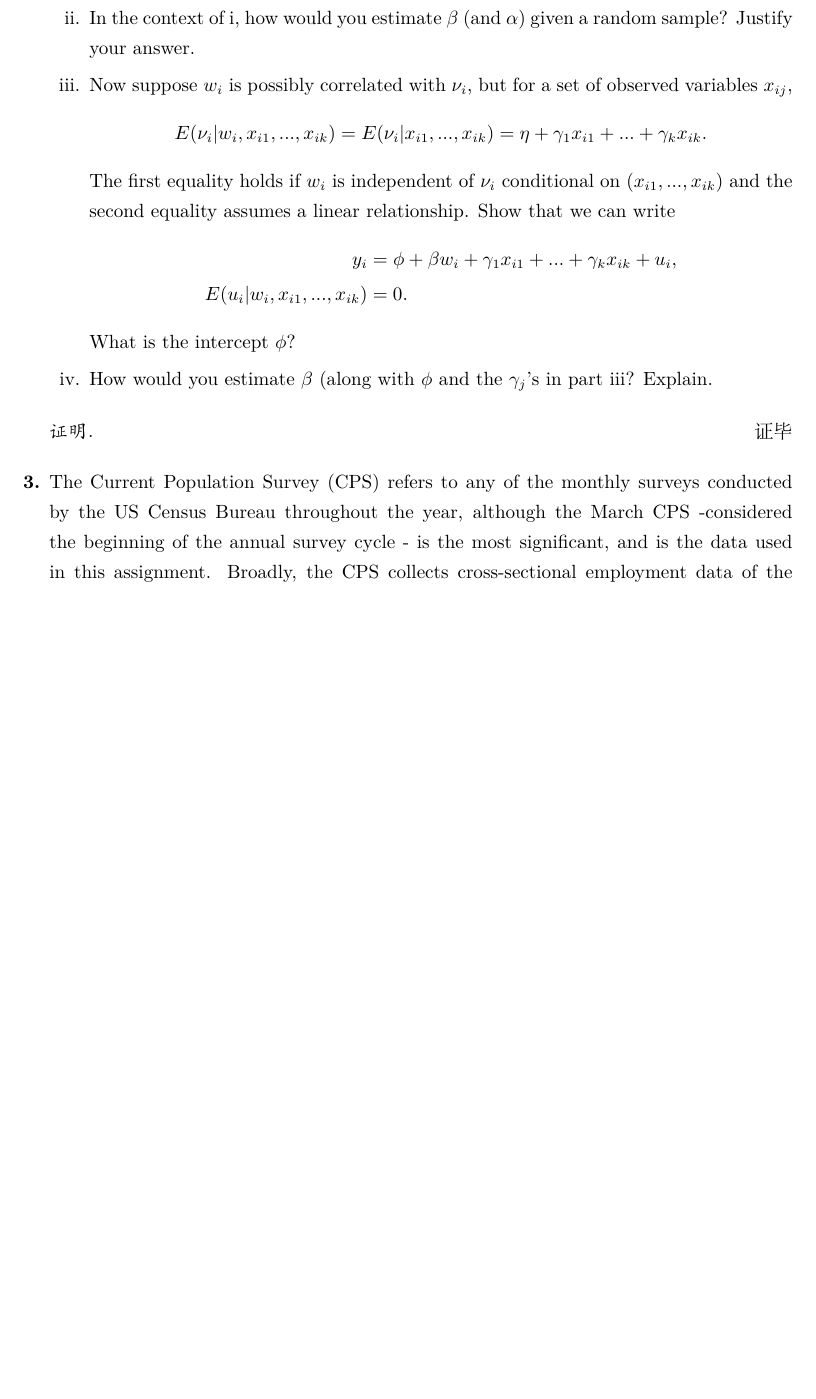
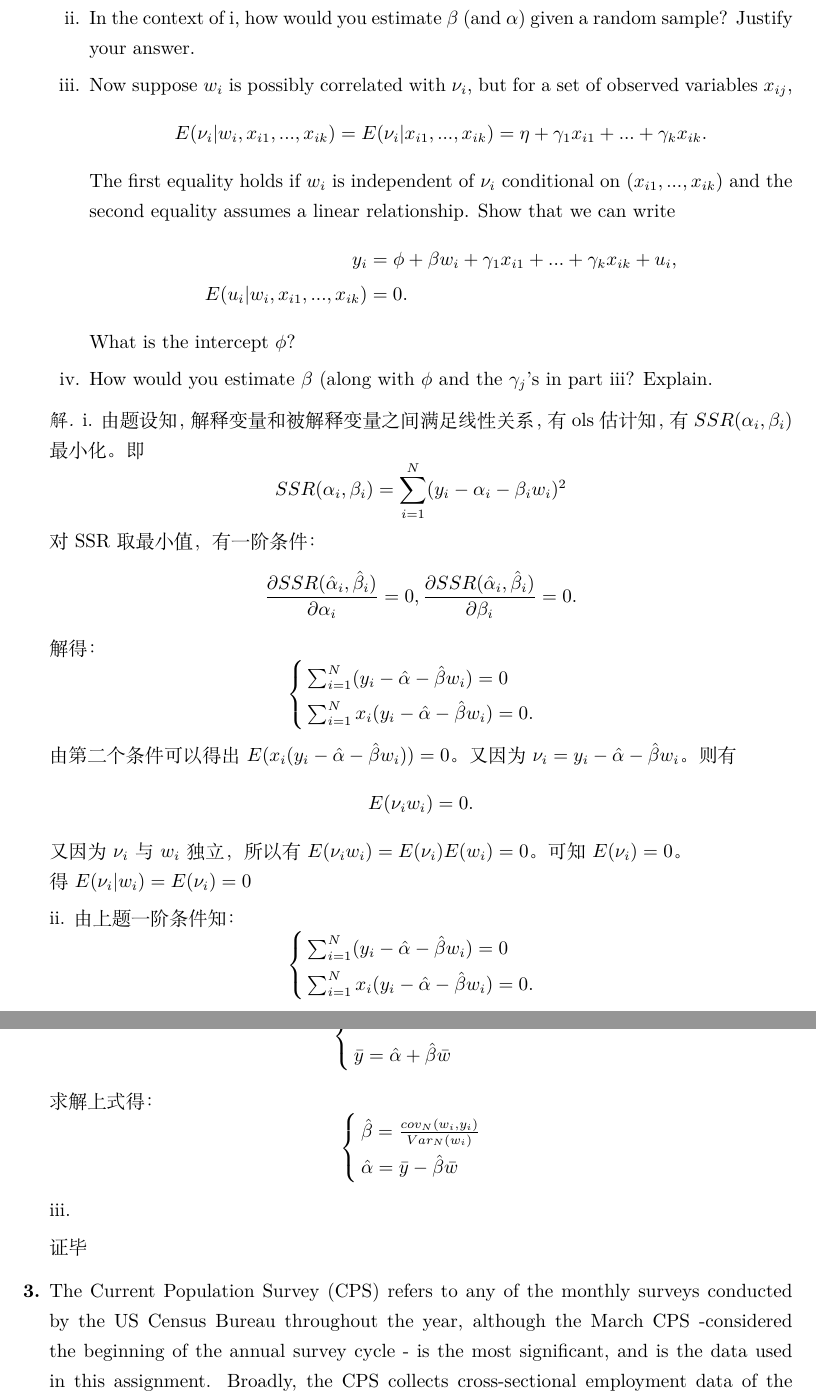
Before and after one commit to ECUMSQL/xmind, a LaTeX problem sheet (Economy/Advance Econometric/Homework one.tex): part of page 2 of 4 before the commit and two parts of pages 2 and 3 of 4 after it, the two joined at a grey line, cut so that both start at the same text, the shorter picture padded with empty space. Compiled offline with XeLaTeX.

Commit message:
10.16.24

```diff
--- a/Economy/Advance Econometric/Homework one.tex
+++ b/Economy/Advance Econometric/Homework one.tex
@@ -85,9 +87,60 @@ What is the intercept $\phi$?
 \end{enumerate}
 
 %%第二题解答
-\begin{proof}
+\begin{solution}
+    i. 由题设知，解释变量和被解释变量之间满足线性关系，有ols估计知，有$SSR(\alpha_i,\beta_i)$最小化。即
+    \begin{equation*}
+        SSR(\alpha_i,\beta_i) = \sum_{i=1}^{N} (y_i - \alpha_i - \beta_i w_i)^2
+    \end{equation*}
+    对SSR取最小值，有一阶条件：
+    \begin{equation*}
+        \frac{\partial SSR(\hat\alpha_i,\hat\beta_i)}{\partial \alpha_i} = 0,\\
+        \frac{\partial SSR(\hat\alpha_i,\hat\beta_i)}{\partial \beta_i} = 0.
+    \end{equation*}
+    解得：
+    \begin{equation*}
+        \begin{cases}
+            \sum_{i=1}^{N} (y_i - \hat{\alpha} - \hat{\beta}w_i) = 0\\
+            \sum_{i=1}^{N} x_i(y_i -\hat{\alpha} - \hat{\beta}w_i) = 0.
+        \end{cases}
+    \end{equation*}
+    由第二个条件可以得出$E(x_i(y_i - \hat{\alpha} - \hat{\beta}w_i))=0$。又因为$\nu_i = y_i - \hat{\alpha} - \hat{\beta}w_i$。则有
+    \begin{equation*}
+        E(\nu_i w_i) = 0.
+    \end{equation*}
+    又因为$\nu_i$与$w_i$独立，所以有$E(\nu_i w_i) = E(\nu_i) E(w_i) = 0$。可知$E(\nu_i) = 0$。\\得$E(\nu_i|w_i) = E(\nu_i) = 0$
 
-\end{proof}
+
+    ii. 由上题一阶条件知：%%结构回归
+    \begin{equation*}
+        \begin{cases}
+            \sum_{i=1}^{N} (y_i - \hat{\alpha} - \hat{\beta}w_i) = 0\\
+            \sum_{i=1}^{N} x_i(y_i -\hat{\alpha} - \hat{\beta}w_i) = 0.
+        \end{cases}
+    \end{equation*}
+    令$\bar{w} = \frac{1}{N}\sum_{i=1}^N w_i, \bar{y_i} = \frac{1}{N}\sum_{i=1}^{N} y_i.$
+    则有
+    \begin{equation*}
+        \begin{cases}
+            \bar{wy} = \hat{\alpha}\bar{w} + \hat{\beta}\bar{w^2}\\
+            \bar{y} = \hat{\alpha} + \hat{\beta}\bar{w}
+        \end{cases}
+    \end{equation*}
+    求解上式得：
+    \begin{equation*}
+        \begin{cases}
+            \hat{\beta} = \frac{cov_N(w_i,y_i)}{Var_N(w_i)}\\
+            \hat{\alpha} = \bar{y} - \hat{\beta}\bar{w}
+        \end{cases}
+    \end{equation*}
+
+
+    iii.
+
+
+
+    \qedsymbol
+\end{solution}
 
 %%第三题
 \item[\textbf{3.}] The Current Population Survey (CPS) refers to any of the monthly surveys conducted by the US Census Bureau throughout the year, although the March CPS -considered the beginning of the annual survey cycle - is the most significant, and is the data used in this assignment. Broadly, the CPS collects cross-sectional employment data of the participating households, allowing for regression wherein the independent and dependent variables are associated with the same point in time. In this problem, we will explore the relationship between educational attainment on earnings. There are numerous sites you can download the CPS data from. One source among many is http://ceprdata.org/cps-uniform-data-extracts/cps-outgoing-rotation-group/cps-org-data/
```
Also changed, not shown: Economy/Advance Econometric/Homework one.pdf, Economy/Advance Econometric/Homework one.tex (14 more changed lines), 2 other files.
